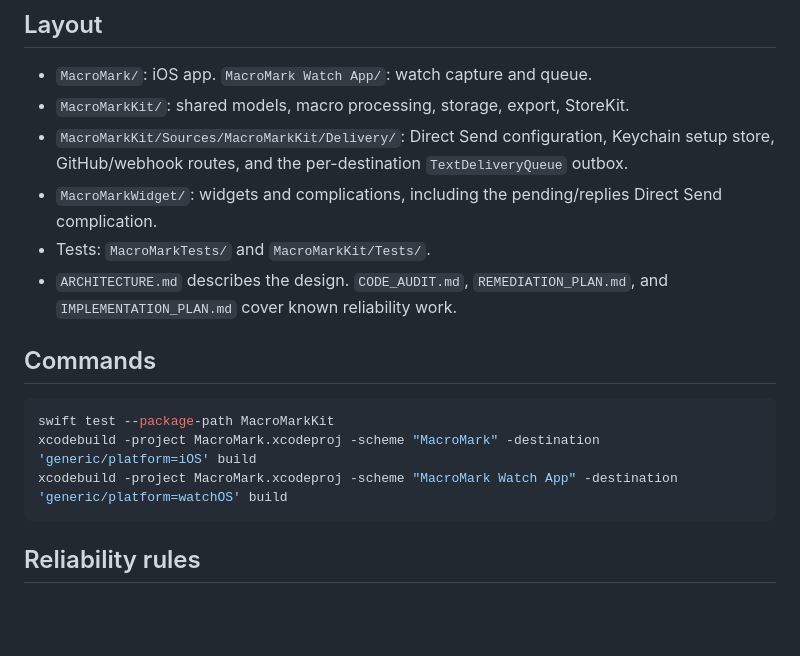
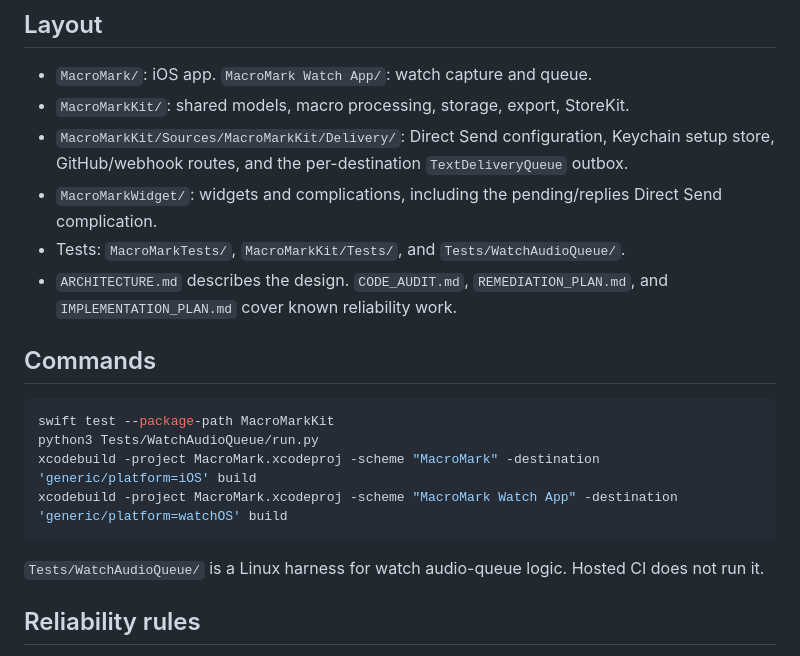
Before and after one commit to dfakkeldy/MacroMark, a Markdown page: AGENTS.md, the part around the change. GitHub-like rendering; blank space fills up the shorter version.

````diff
--- a/AGENTS.md
+++ b/AGENTS.md
@@ -16,7 +16,8 @@ one-time iPhone setup. Audio always uses the phone route.
   `TextDeliveryQueue` outbox.
 - `MacroMarkWidget/`: widgets and complications, including the pending/replies
   Direct Send complication.
-- Tests: `MacroMarkTests/` and `MacroMarkKit/Tests/`.
+- Tests: `MacroMarkTests/`, `MacroMarkKit/Tests/`, and
+  `Tests/WatchAudioQueue/`.
 - `ARCHITECTURE.md` describes the design. `CODE_AUDIT.md`,
   `REMEDIATION_PLAN.md`, and `IMPLEMENTATION_PLAN.md` cover known reliability
   work.
@@ -25,9 +26,13 @@ one-time iPhone setup. Audio always uses the phone route.
 
 ```bash
 swift test --package-path MacroMarkKit
+python3 Tests/WatchAudioQueue/run.py
 xcodebuild -project MacroMark.xcodeproj -scheme "MacroMark" -destination 'generic/platform=iOS' build
 xcodebuild -project MacroMark.xcodeproj -scheme "MacroMark Watch App" -destination 'generic/platform=watchOS' build
 ```
+
+`Tests/WatchAudioQueue/` is a Linux harness for watch audio-queue logic. Hosted
+CI does not run it.
 
 ## Reliability rules
 
````
Also changed, not shown: ARCHITECTURE.md (+1 -1 lines).
